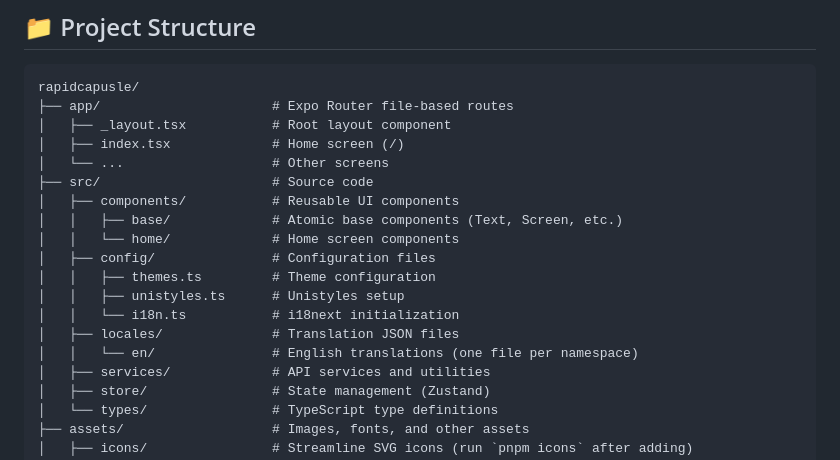
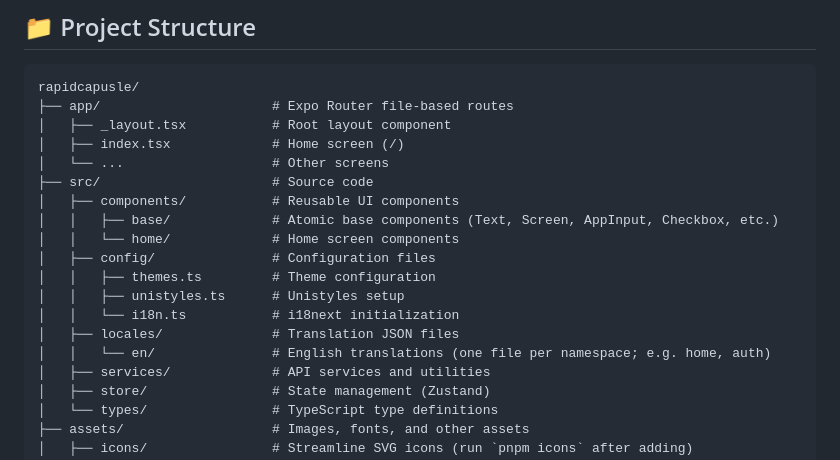
Before and after one commit to eyobassey/rapidcapsule_App, a Markdown page: README.md, the part around the change. GitHub-like rendering.

```diff
--- a/README.md
+++ b/README.md
@@ -150,14 +150,14 @@ rapidcapusle/
 │   └── ...                   # Other screens
 ├── src/                      # Source code
 │   ├── components/           # Reusable UI components
-│   │   ├── base/             # Atomic base components (Text, Screen, etc.)
+│   │   ├── base/             # Atomic base components (Text, Screen, AppInput, Checkbox, etc.)
 │   │   └── home/             # Home screen components
 │   ├── config/               # Configuration files
 │   │   ├── themes.ts         # Theme configuration
 │   │   ├── unistyles.ts      # Unistyles setup
 │   │   └── i18n.ts           # i18next initialization
 │   ├── locales/              # Translation JSON files
-│   │   └── en/               # English translations (one file per namespace)
+│   │   └── en/               # English translations (one file per namespace; e.g. home, auth)
 │   ├── services/             # API services and utilities
 │   ├── store/                # State management (Zustand)
 │   └── types/                # TypeScript type definitions
```
Also changed, not shown: AGENT.md (+10 -1 lines), docs/README.md (+1 -1 lines).
